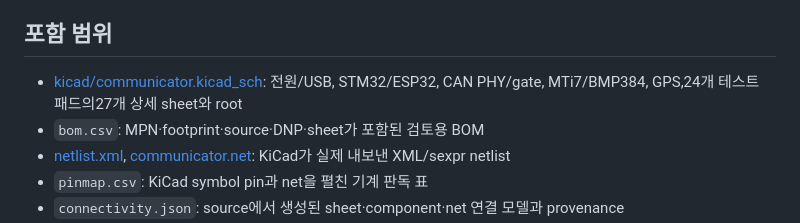
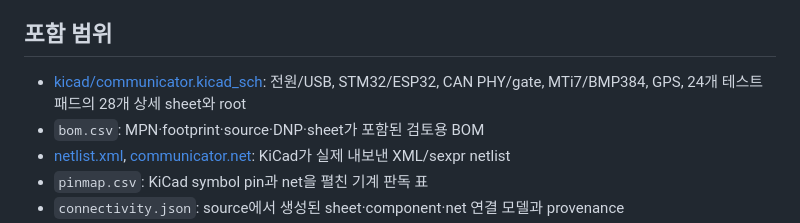
Before and after one commit to digitie/canview, a Markdown page: hardware/communicator/README.md, the part around the change. Rendered like a GitHub page.

Commit message:
docs: correct communicator detail sheet count

```diff
--- a/hardware/communicator/README.md
+++ b/hardware/communicator/README.md
@@ -4,7 +4,7 @@
 
 ## 포함 범위
 
-- [kicad/communicator.kicad_sch](kicad/communicator.kicad_sch): 전원/USB, STM32/ESP32, CAN PHY/gate, MTi7/BMP384, GPS,24개 테스트 패드의27개 상세 sheet와 root
+- [kicad/communicator.kicad_sch](kicad/communicator.kicad_sch): 전원/USB, STM32/ESP32, CAN PHY/gate, MTi7/BMP384, GPS, 24개 테스트 패드의 28개 상세 sheet와 root
 - `bom.csv`: MPN·footprint·source·DNP·sheet가 포함된 검토용 BOM
 - [netlist.xml](netlist.xml), [communicator.net](communicator.net): KiCad가 실제 내보낸 XML/sexpr netlist
 - `pinmap.csv`: KiCad symbol pin과 net을 펼친 기계 판독 표
```
